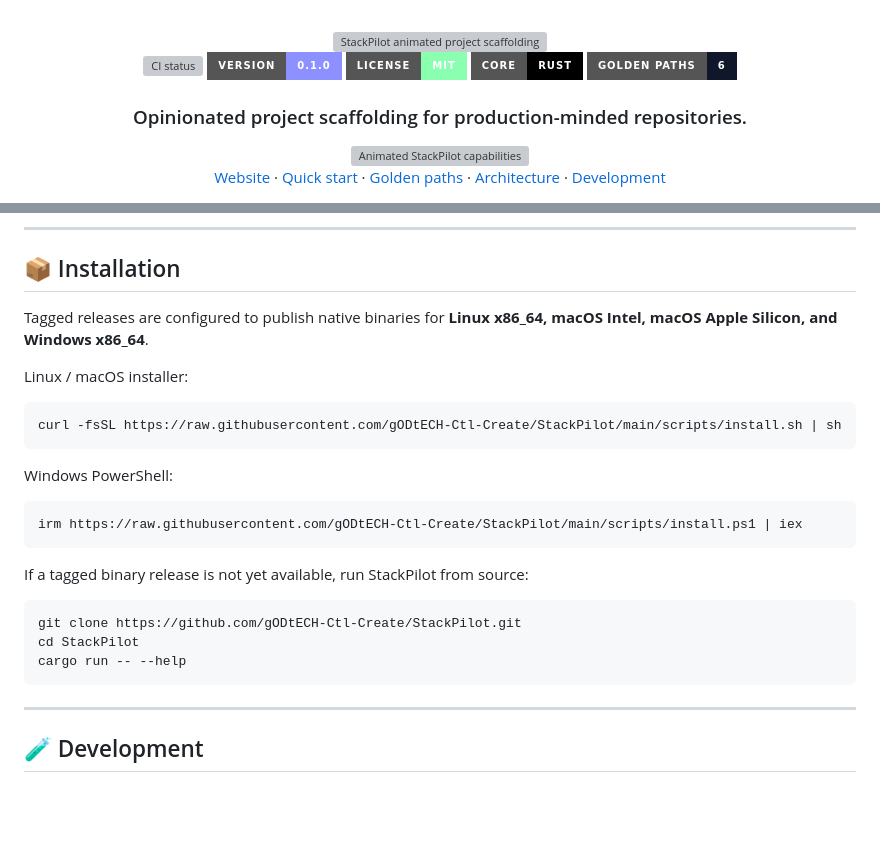
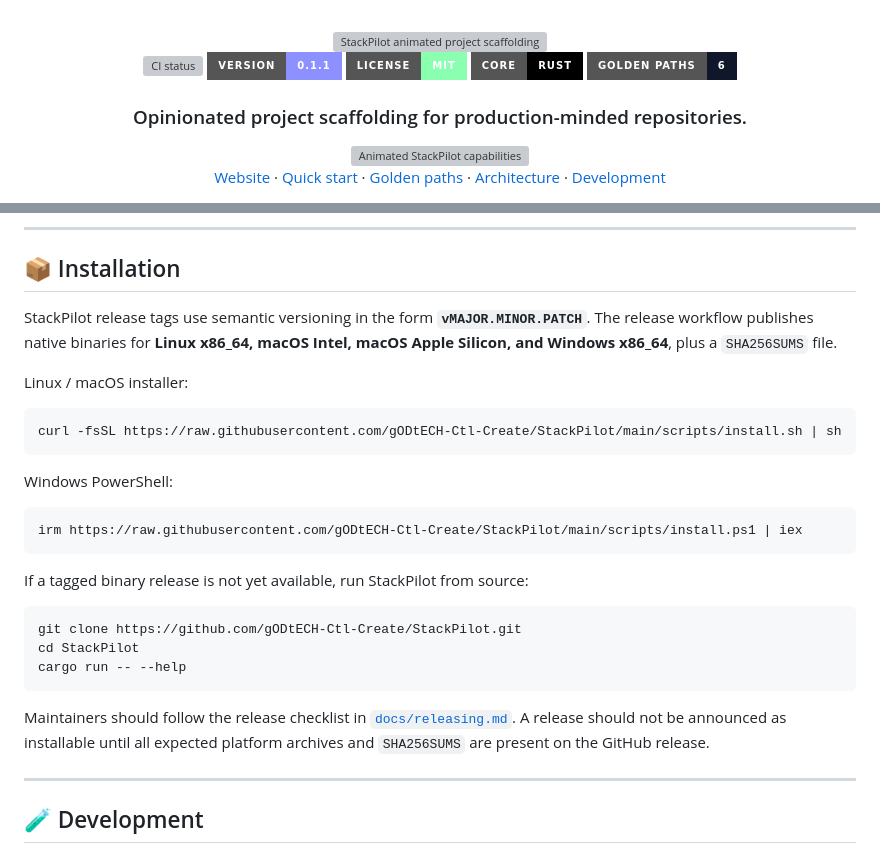
Before and after one commit to gODtECH-Ctl-Create/StackPilot, a Markdown page: README.md, 2 parts joined by grey strips. GitHub-like rendering; badges without logos; blank space fills up the shorter version; grey boxes are pictures that could not be loaded.

Commit message:
docs: align README with v0.1.1 release process

````diff
--- a/README.md
+++ b/README.md
@@ -6,7 +6,7 @@
 
 <p>
   <a href="https://github.com/gODtECH-Ctl-Create/StackPilot/actions/workflows/ci.yml"><img src="https://img.shields.io/github/actions/workflow/status/gODtECH-Ctl-Create/StackPilot/ci.yml?branch=main&style=for-the-badge&label=CI" alt="CI status" /></a>
-  <img src="https://img.shields.io/badge/version-0.1.0-8d91ff?style=for-the-badge" alt="StackPilot version 0.1.0" />
+  <img src="https://img.shields.io/badge/version-0.1.1-8d91ff?style=for-the-badge" alt="StackPilot version 0.1.1" />
   <img src="https://img.shields.io/badge/license-MIT-8bffb0?style=for-the-badge" alt="MIT license" />
   <img src="https://img.shields.io/badge/core-Rust-000000?style=for-the-badge&logo=rust&logoColor=white" alt="Rust core" />
   <img src="https://img.shields.io/badge/golden_paths-6-11172a?style=for-the-badge" alt="Six golden paths" />
@@ -255,7 +255,7 @@ Terraform            optional infrastructure foundation
 
 ## 📦 Installation
 
-Tagged releases are configured to publish native binaries for **Linux x86_64, macOS Intel, macOS Apple Silicon, and Windows x86_64**.
+StackPilot release tags use semantic versioning in the form **`vMAJOR.MINOR.PATCH`**. The release workflow publishes native binaries for **Linux x86_64, macOS Intel, macOS Apple Silicon, and Windows x86_64**, plus a `SHA256SUMS` file.
 
 Linux / macOS installer:
 
@@ -276,6 +276,8 @@ git clone https://github.com/gODtECH-Ctl-Create/StackPilot.git
 cd StackPilot
 cargo run -- --help
 ```
+
+Maintainers should follow the release checklist in [`docs/releasing.md`](./docs/releasing.md). A release should not be announced as installable until all expected platform archives and `SHA256SUMS` are present on the GitHub release.
 
 ---
 
````
